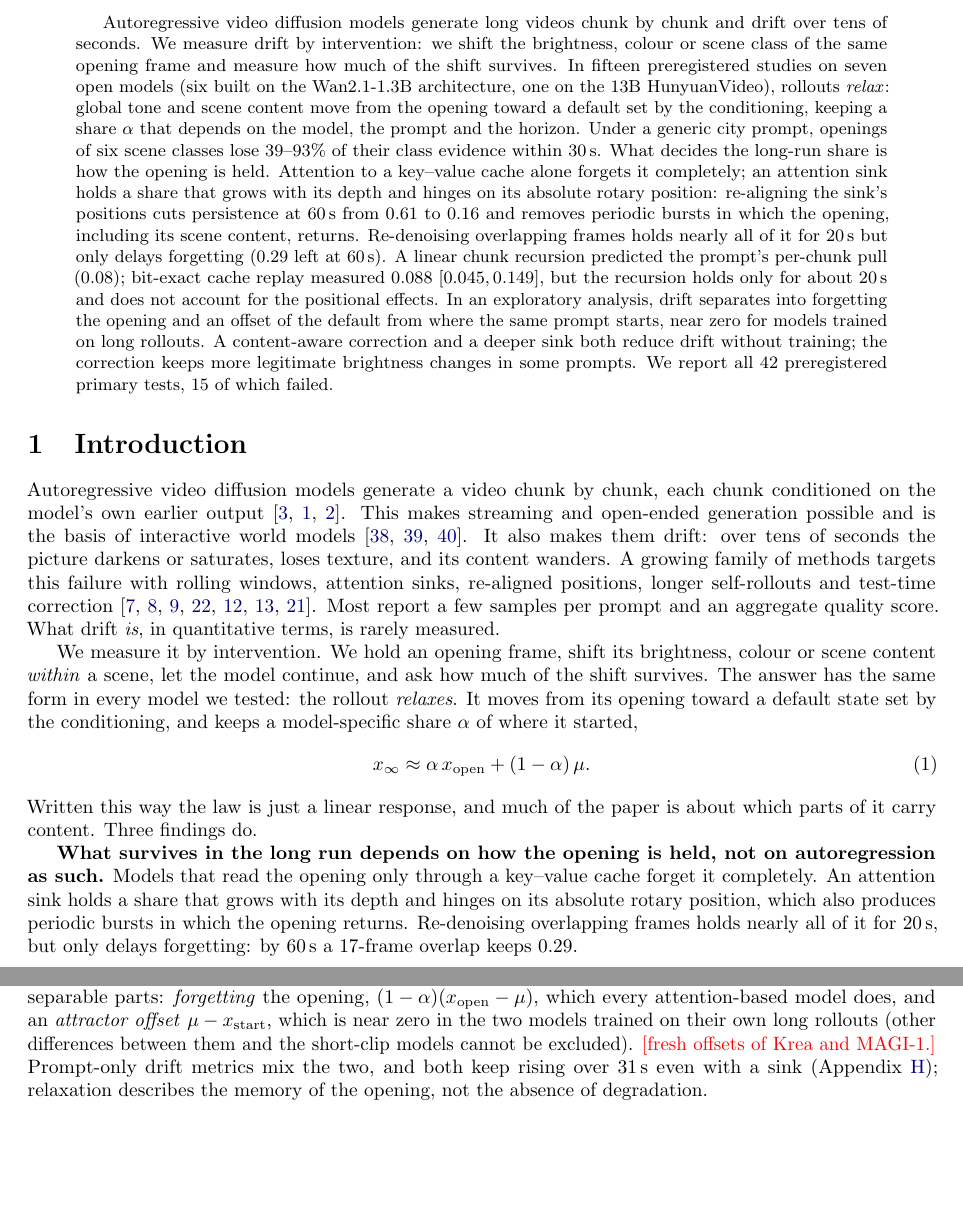
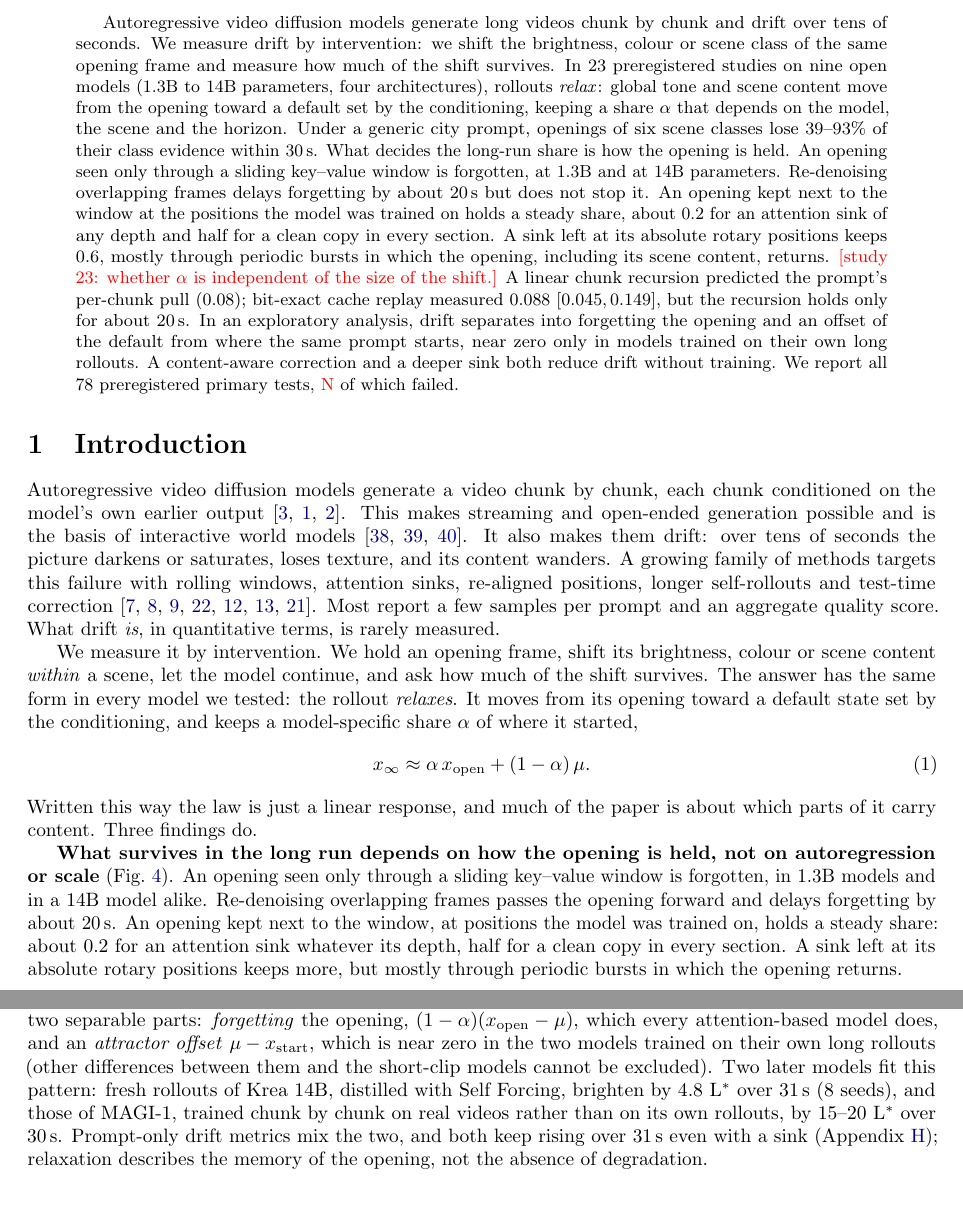
Before and after one commit to ElaineYilinW/drift-to-default, a LaTeX paper (paper/main.tex, which reads paper/sec_results.tex): two parts of pages 1 and 6 of 18, joined at a grey line, cut so that both start at the same text, the shorter picture padded with empty space. Compiled offline with pdfLaTeX.

Commit message:
Paper: abstract and introduction for nine models and 23 studies; fresh-rollout offsets of Krea and MAGI-1 (exploratory)
Co-Authored-By: Claude Opus 5.5 <noreply@anthropic.com>

```diff
--- a/paper/main.tex
+++ b/paper/main.tex
@@ -18,20 +18,20 @@
 \begin{abstract}
 Autoregressive video diffusion models generate long videos chunk by chunk and drift over tens of seconds. We measure
 drift by intervention: we shift the brightness, colour or scene class of the same opening frame and measure how much of
-the shift survives. In fifteen preregistered studies on seven open models (six built on the Wan2.1-1.3B architecture,
-one on the 13B HunyuanVideo), rollouts \emph{relax}: global tone and scene content move from the opening toward a
-default set by the conditioning, keeping a share $\alpha$ that depends on the model, the prompt and the horizon. Under
-a generic city prompt, openings of six scene classes lose 39--93\% of their class evidence within 30\,s. What decides
-the long-run share is how the opening is held. Attention to a key--value cache alone forgets it completely; an
-attention sink holds a share that grows with its depth and hinges on its absolute rotary position: re-aligning the
-sink's positions cuts persistence at 60\,s from 0.61 to 0.16 and removes periodic bursts in which the opening, including
-its scene content, returns. Re-denoising overlapping frames holds nearly all of it for 20\,s but only delays
-forgetting (0.29 left at 60\,s). A linear chunk recursion predicted the prompt's per-chunk pull (0.08); bit-exact cache replay measured 0.088
-\ci{0.045}{0.149}, but the recursion holds only for about 20\,s and does not account for the positional effects. In an
-exploratory analysis, drift separates into forgetting the opening and an offset of the default from where the same
-prompt starts, near zero for models trained on long rollouts. A content-aware correction and a deeper sink both reduce
-drift without training; the correction keeps more legitimate brightness changes in some prompts. We report all 42
-preregistered primary tests, 15 of which failed.
+the shift survives. In 23 preregistered studies on nine open models (1.3B to 14B parameters, four architectures),
+rollouts \emph{relax}: global tone and scene content move from the opening toward a default set by the conditioning,
+keeping a share $\alpha$ that depends on the model, the scene and the horizon. Under a generic city prompt, openings of
+six scene classes lose 39--93\% of their class evidence within 30\,s. What decides the long-run share is how the opening
+is held. An opening seen only through a sliding key--value window is forgotten, at 1.3B and at 14B parameters.
+Re-denoising overlapping frames delays forgetting by about 20\,s but does not stop it. An opening kept next to the
+window at the positions the model was trained on holds a steady share, about 0.2 for an attention sink of any depth and
+half for a clean copy in every section. A sink left at its absolute rotary positions keeps 0.6, mostly through periodic
+bursts in which the opening, including its scene content, returns. \pend{[study 23: whether $\alpha$ is independent of
+the size of the shift.]} A linear chunk recursion predicted the prompt's per-chunk pull (0.08); bit-exact cache replay
+measured 0.088 \ci{0.045}{0.149}, but the recursion holds only for about 20\,s. In an exploratory analysis, drift
+separates into forgetting the opening and an offset of the default from where the same prompt starts, near zero only in
+models trained on their own long rollouts. A content-aware correction and a deeper sink both reduce drift without
+training. We report all 78 preregistered primary tests, \pend{N} of which failed.
 \end{abstract}
 
 %=====================================================================================================================
@@ -66,11 +66,12 @@ x_\infty \approx \alpha\,x_{\text{open}} + (1-\alpha)\,\mu .
 Written this way the law is just a linear response, and much of the paper is about which parts of it carry content.
 Three findings do.
 
-\textbf{What survives in the long run depends on how the opening is held, not on autoregression as such.} Models
-that read the opening only through a key--value cache forget it completely. An attention sink holds a share that grows
-with its depth and hinges on its absolute rotary position, which also produces periodic bursts in which the opening
-returns. Re-denoising overlapping frames holds nearly all of it for 20\,s, but only delays forgetting: by 60\,s a
-17-frame overlap keeps 0.29.
+\textbf{What survives in the long run depends on how the opening is held, not on autoregression or scale}
+(Fig.~\ref{fig:hold}). An opening seen only through a sliding key--value window is forgotten, in 1.3B models and in a
+14B model alike. Re-denoising overlapping frames passes the opening forward and delays forgetting by about 20\,s. An
+opening kept next to the window, at positions the model was trained on, holds a steady share: about 0.2 for an
+attention sink whatever its depth, half for a clean copy in every section. A sink left at its absolute rotary
+positions keeps more, but mostly through periodic bursts in which the opening returns.
 
 \textbf{The default is set by the conditioning.} Lighting words move the default brightness by up to 27~\Lstar, and
 scene words decide whether a snowy, desert or forest opening stays or becomes a city street within 30\,s. Which parts of
--- a/paper/sec_results.tex
+++ b/paper/sec_results.tex
@@ -97,8 +97,10 @@ from where they start; those of LongLive and Rolling Forcing, trained or tuned o
 Yet LongLive still forgets its opening ($\alpha=0.02$ without a sink at 31\,s). In this exploratory analysis drift has
 two separable parts: \emph{forgetting} the opening, $(1-\alpha)(x_{\text{open}}-\mu)$, which every attention-based
 model does, and an \emph{attractor offset} $\mu - x_{\text{start}}$, which is near zero in the two models trained on
-their own long rollouts (other differences between them and the short-clip models cannot be excluded). \pend{[fresh
-offsets of Krea and MAGI-1.]} Prompt-only drift metrics mix the two, and both keep rising over 31\,s even with a sink
+their own long rollouts (other differences between them and the short-clip models cannot be excluded). Two later
+models fit this pattern: fresh rollouts of Krea 14B, distilled with Self Forcing, brighten by 4.8~\Lstar{} over
+31\,s (8 seeds), and those of MAGI-1, trained chunk by chunk on real videos rather than on its own rollouts, by 15--20~\Lstar{} over
+30\,s. Prompt-only drift metrics mix the two, and both keep rising over 31\,s even with a sink
 (Appendix~\ref{app:ctx}); relaxation describes the memory of the opening, not the absence of degradation.
 
 %=====================================================================================================================
```
Also changed, not shown: paper/sec_discussion.tex (+3 -3 lines), paper/main.pdf, paper/main.tex (18 more changed lines).
